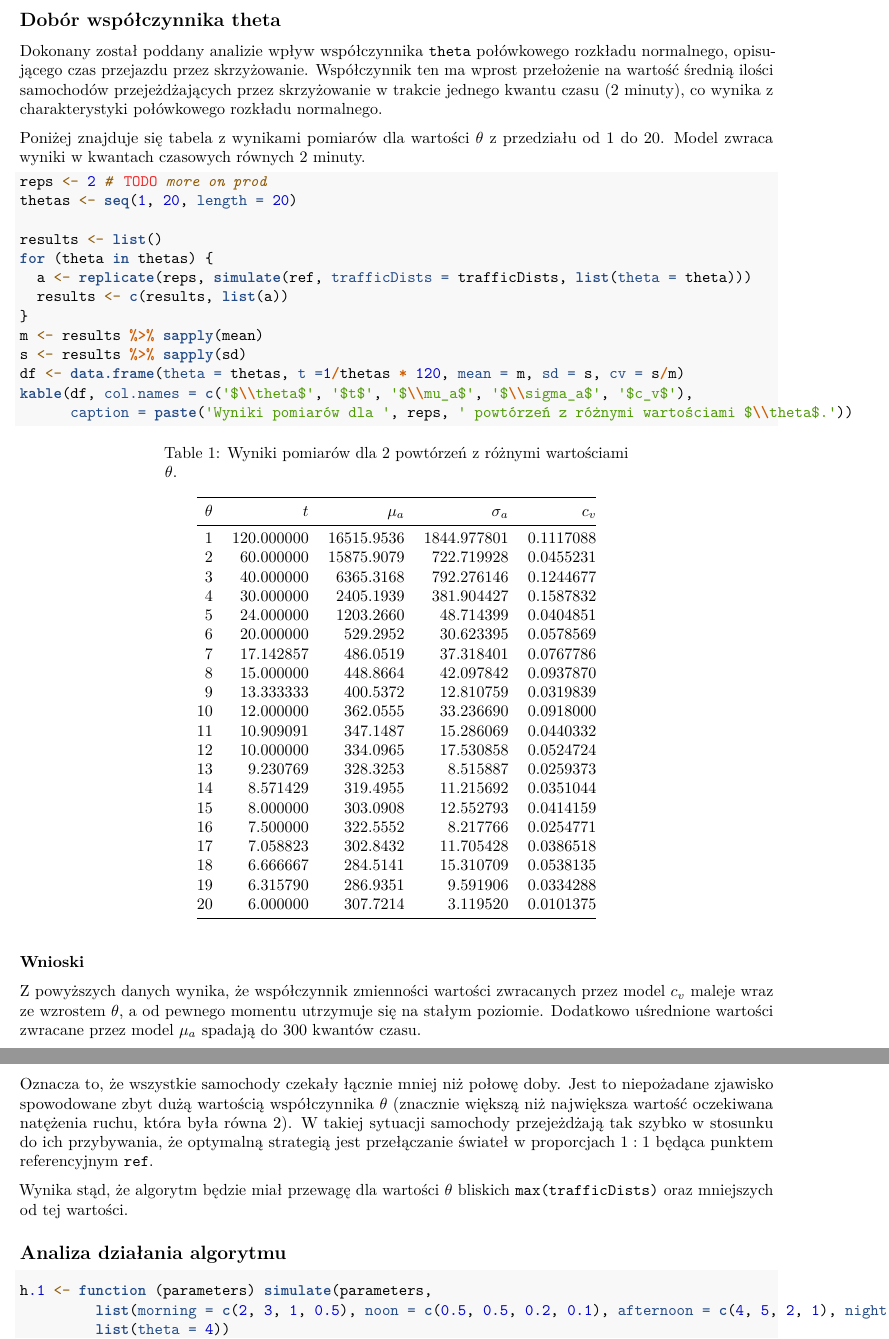
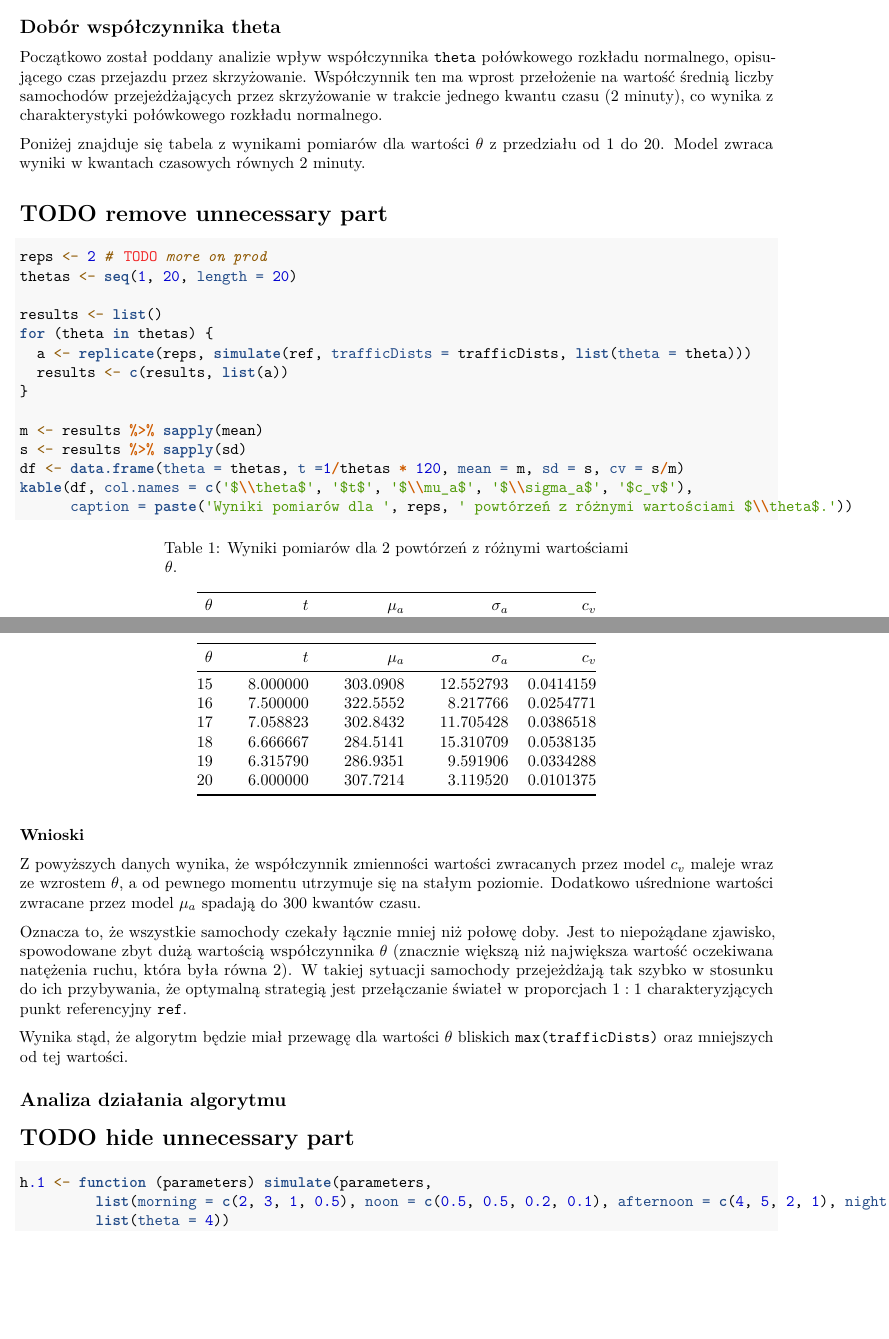
Before and after one commit to buoto/metaheuristic-traffic-lights, an R Markdown document (dokumentacja-koncowa.Rmd): two parts of pages 2 and 3 of 4, joined at a grey line, cut so that both start at the same text, the shorter picture padded with empty space. Rendered offline with R 4.5, knitr and Pandoc, then LaTeX, with nearby package versions; both versions are drawn in the output format of the newer one; code that draws random numbers runs with fixed seeds of ours; some code elsewhere in the file could not run offline.

Commit message:
Quick work review

````diff
--- a/dokumentacja-koncowa.Rmd
+++ b/dokumentacja-koncowa.Rmd
@@ -3,8 +3,8 @@ title: "Sygnalizacja świetlna"
 author: "Michał Błotniak & Adrianna Małkiewicz"
 date: "10.06.2017"
 output:
+  pdf_document: default
   html_document: default
-  pdf_document: default
   word_document: default
 ---
 
@@ -51,13 +60,15 @@ ref <- rep(1/2, 720)
 ```
 
 ## Dobór współczynnika theta
+Początkowo został poddany analizie wpływ współczynnika `theta` połówkowego rozkładu normalnego, opisującego czas
+przejazdu przez skrzyżowanie. Współczynnik ten ma wprost przełożenie na wartość średnią liczby samochodów
+przejeżdżających przez skrzyżowanie w trakcie jednego kwantu czasu (2 minuty), co wynika z charakterystyki połówkowego
+rozkładu normalnego.
 
-Dokonany został poddany analizie wpływ współczynnika `theta` połówkowego rozkładu normalnego, opisującego czas przejazdu przez skrzyżowanie. Współczynnik
-ten ma wprost przełożenie na wartość średnią ilości samochodów przejeżdżających przez skrzyżowanie w trakcie jednego kwantu czasu (2 minuty), co wynika
-z charakterystyki połówkowego rozkładu normalnego.
+Poniżej znajduje się tabela z wynikami pomiarów dla wartości $\theta$ z przedziału od 1 do 20. Model zwraca wyniki w
+kwantach czasowych równych 2 minuty.
 
-Poniżej znajduje się tabela z wynikami pomiarów dla wartości $\theta$ z przedziału od 1 do 20. Model zwraca wyniki w kwantach czasowych równych 2 minuty.
-
+# TODO remove unnecessary part
 ```{r theta}
 reps <- 2 # TODO more on prod
 thetas <- seq(1, 20, length = 20)
@@ -76,19 +88,21 @@ kable(df, col.names = c('$\\theta$', '$t$', '$\\mu_a$', '$\\sigma_a$', '$c_v$'),
 
 ### Wnioski
 
-Z powyższych danych wynika, że współczynnik zmienności wartości zwracanych przez model $c_v$ maleje wraz ze wzrostem $\theta$,
-a od pewnego momentu utrzymuje się na stałym poziomie. Dodatkowo uśrednione wartości zwracane przez model $\mu_a$ spadają do
-$300$ kwantów czasu.
+Z powyższych danych wynika, że współczynnik zmienności wartości zwracanych przez model $c_v$ maleje wraz ze wzrostem
+$\theta$, a od pewnego momentu utrzymuje się na stałym poziomie. Dodatkowo uśrednione wartości zwracane przez model
+$\mu_a$ spadają do $300$ kwantów czasu.
 
-Oznacza to, że wszystkie samochody czekały łącznie mniej niż połowę doby. Jest to niepożadane zjawisko
-spowodowane zbyt dużą wartością współczynnika $\theta$ (znacznie większą niż największa wartość oczekiwana natężenia ruchu, która była równa 2).
-W takiej sytuacji samochody przejeżdżają tak szybko w stosunku do ich przybywania, że optymalną strategią jest przełączanie świateł w proporcjach
-$1:1$ będąca punktem referencyjnym `ref`.
+Oznacza to, że wszystkie samochody czekały łącznie mniej niż połowę doby. Jest to niepożądane zjawisko, spowodowane zbyt
+dużą wartością współczynnika $\theta$ (znacznie większą niż największa wartość oczekiwana natężenia ruchu, która była
+równa 2). W takiej sytuacji samochody przejeżdżają tak szybko w stosunku do ich przybywania, że optymalną strategią jest
+przełączanie świateł w proporcjach $1:1$ charakteryzjących punkt referencyjny `ref`.
 
-Wynika stąd, że algorytm będzie miał przewagę dla wartości $\theta$ bliskich `max(trafficDists)` oraz mniejszych od tej wartości.
+Wynika stąd, że algorytm będzie miał przewagę dla wartości $\theta$ bliskich `max(trafficDists)` oraz mniejszych od tej
+wartości.
 
 ## Analiza działania algorytmu
 
+# TODO hide unnecessary part
 ```{r}
 h.1 <- function (parameters) simulate(parameters,
          list(morning = c(2, 3, 1, 0.5), noon = c(0.5, 0.5, 0.2, 0.1), afternoon = c(4, 5, 2, 1), night = c(0.3, 0.2, 0.05, 0.1)),
````
Also changed, not shown: dokumentacja-koncowa.Rmd (20 more changed lines).
